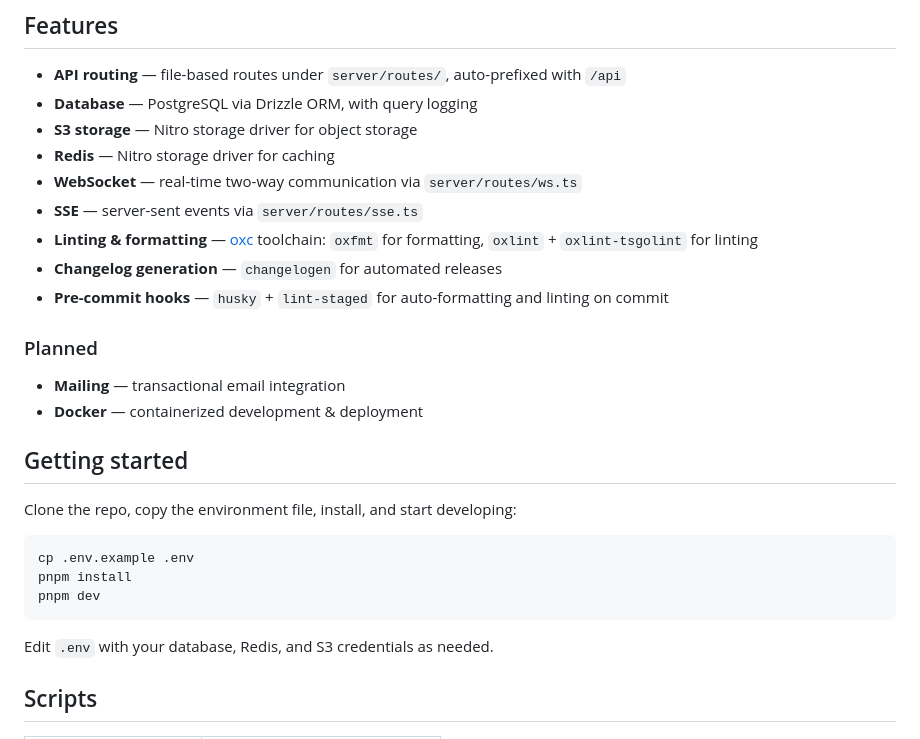
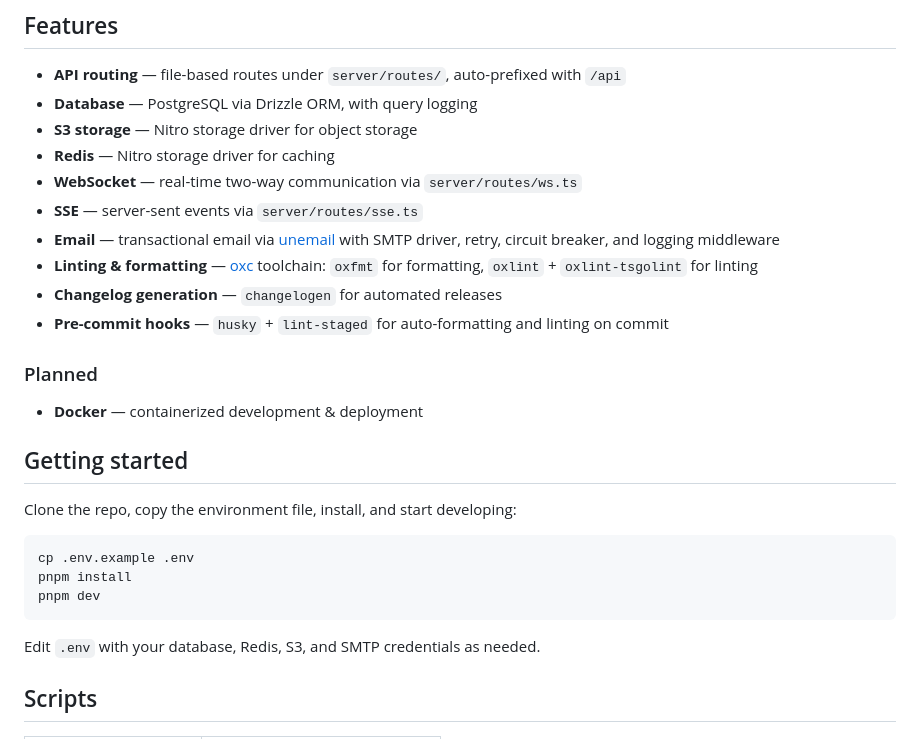
Before and after one commit to xcvzmoon/nitro-starter, a Markdown page: README.md, the part around one of its changes. Rendered like a GitHub page.

````diff
--- a/README.md
+++ b/README.md
@@ -12,13 +12,13 @@ Create your API and deploy it anywhere with this Nitro starter.
 - **Redis** — Nitro storage driver for caching
 - **WebSocket** — real-time two-way communication via `server/routes/ws.ts`
 - **SSE** — server-sent events via `server/routes/sse.ts`
+- **Email** — transactional email via [unemail](https://unemail.dev) with SMTP driver, retry, circuit breaker, and logging middleware
 - **Linting & formatting** — [oxc](https://oxc.rs/) toolchain: `oxfmt` for formatting, `oxlint` + `oxlint-tsgolint` for linting
 - **Changelog generation** — `changelogen` for automated releases
 - **Pre-commit hooks** — `husky` + `lint-staged` for auto-formatting and linting on commit
 
 ### Planned
 
-- **Mailing** — transactional email integration
 - **Docker** — containerized development & deployment
 
 ## Getting started
@@ -31,7 +31,7 @@ pnpm install
 pnpm dev
 ```
 
-Edit `.env` with your database, Redis, and S3 credentials as needed.
+Edit `.env` with your database, Redis, S3, and SMTP credentials as needed.
 
 ## Scripts
 
````
Also changed, not shown: other parts of README.md (+45 -0 lines).
